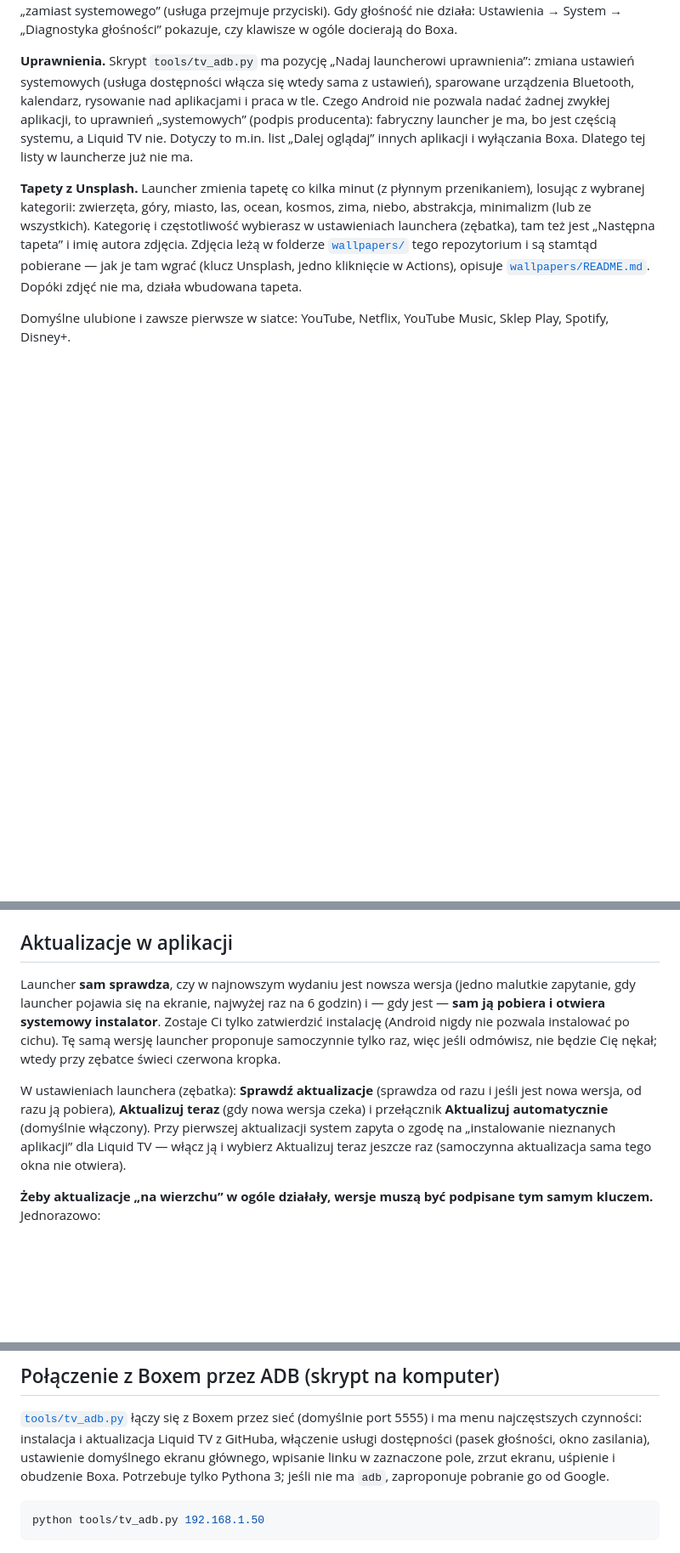
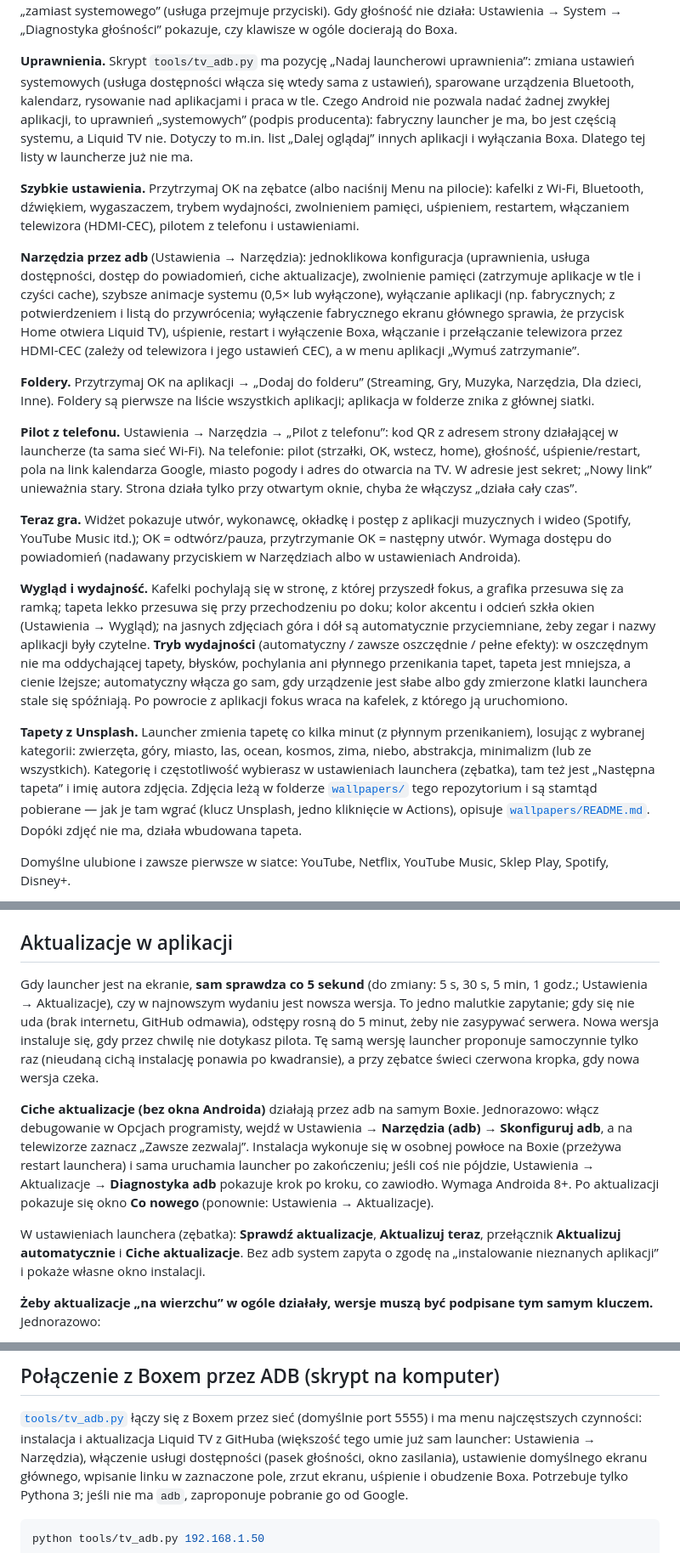
Before and after one commit to vcbgf5/LiquidLauncherMibox, a Markdown page: README.md, 3 parts joined by grey strips. Shown at 85% size. Drawn GitHub-style; blank space fills up the shorter version.

Commit message:
README: updates every 5s, silent adb install, new tools, folders, phone remote, now playing, performance mode
Co-Authored-By: Claude Sonnet 5.5 <noreply@anthropic.com>
Claude-Session: https://claude.ai/code/session_01AJ2NcN5bh6ksRrcTkqGwby

```diff
--- a/README.md
+++ b/README.md
@@ -58,6 +58,34 @@ Czego Android nie pozwala nadać żadnej zwykłej aplikacji, to uprawnień „sy
 ma, bo jest częścią systemu, a Liquid TV nie. Dotyczy to m.in. list „Dalej oglądaj” innych aplikacji i wyłączania Boxa.
 Dlatego tej listy w launcherze już nie ma.
 
+**Szybkie ustawienia.** Przytrzymaj OK na zębatce (albo naciśnij Menu na pilocie): kafelki z Wi-Fi, Bluetooth, dźwiękiem,
+wygaszaczem, trybem wydajności, zwolnieniem pamięci, uśpieniem, restartem, włączaniem telewizora (HDMI-CEC), pilotem z telefonu i ustawieniami.
+
+**Narzędzia przez adb** (Ustawienia → Narzędzia): jednoklikowa konfiguracja (uprawnienia, usługa dostępności, dostęp do powiadomień,
+ciche aktualizacje), zwolnienie pamięci (zatrzymuje aplikacje w tle i czyści cache), szybsze animacje systemu (0,5× lub wyłączone),
+wyłączanie aplikacji (np. fabrycznych; z potwierdzeniem i listą do przywrócenia; wyłączenie fabrycznego ekranu głównego sprawia,
+że przycisk Home otwiera Liquid TV), uśpienie, restart i wyłączenie Boxa, włączanie i przełączanie telewizora przez HDMI-CEC
+(zależy od telewizora i jego ustawień CEC), a w menu aplikacji „Wymuś zatrzymanie”.
+
+**Foldery.** Przytrzymaj OK na aplikacji → „Dodaj do folderu” (Streaming, Gry, Muzyka, Narzędzia, Dla dzieci, Inne). Foldery
+są pierwsze na liście wszystkich aplikacji; aplikacja w folderze znika z głównej siatki.
+
+**Pilot z telefonu.** Ustawienia → Narzędzia → „Pilot z telefonu”: kod QR z adresem strony działającej w launcherze (ta sama sieć
+Wi-Fi). Na telefonie: pilot (strzałki, OK, wstecz, home), głośność, uśpienie/restart, pola na link kalendarza Google, miasto
+pogody i adres do otwarcia na TV. W adresie jest sekret; „Nowy link” unieważnia stary. Strona działa tylko przy otwartym oknie,
+chyba że włączysz „działa cały czas”.
+
+**Teraz gra.** Widżet pokazuje utwór, wykonawcę, okładkę i postęp z aplikacji muzycznych i wideo (Spotify, YouTube Music itd.);
+OK = odtwórz/pauza, przytrzymanie OK = następny utwór. Wymaga dostępu do powiadomień (nadawany przyciskiem w Narzędziach
+albo w ustawieniach Androida).
+
+**Wygląd i wydajność.** Kafelki pochylają się w stronę, z której przyszedł fokus, a grafika przesuwa się za ramką; tapeta
+lekko przesuwa się przy przechodzeniu po doku; kolor akcentu i odcień szkła okien (Ustawienia → Wygląd); na jasnych zdjęciach
+góra i dół są automatycznie przyciemniane, żeby zegar i nazwy aplikacji były czytelne. **Tryb wydajności** (automatyczny /
+zawsze oszczędnie / pełne efekty): w oszczędnym nie ma oddychającej tapety, błysków, pochylania ani płynnego przenikania tapet,
+tapeta jest mniejsza, a cienie lżejsze; automatyczny włącza go sam, gdy urządzenie jest słabe albo gdy zmierzone klatki
+launchera stale się spóźniają. Po powrocie z aplikacji fokus wraca na kafelek, z którego ją uruchomiono.
+
 **Tapety z Unsplash.** Launcher zmienia tapetę co kilka minut (z płynnym przenikaniem), losując z wybranej kategorii:
 zwierzęta, góry, miasto, las, ocean, kosmos, zima, niebo, abstrakcja, minimalizm (lub ze wszystkich).
 Kategorię i częstotliwość wybierasz w ustawieniach launchera (zębatka), tam też jest „Następna tapeta” i imię autora zdjęcia.
@@ -88,15 +116,20 @@ Plik źródłowy: [`preview/preview.html`](preview/preview.html).
 
 ## Aktualizacje w aplikacji
 
-Launcher **sam sprawdza**, czy w najnowszym wydaniu jest nowsza wersja (jedno malutkie zapytanie, gdy launcher pojawia się
-na ekranie, najwyżej raz na 6 godzin) i — gdy jest — **sam ją pobiera i otwiera systemowy instalator**. Zostaje Ci tylko
-zatwierdzić instalację (Android nigdy nie pozwala instalować po cichu). Tę samą wersję launcher proponuje samoczynnie tylko raz,
-więc jeśli odmówisz, nie będzie Cię nękał; wtedy przy zębatce świeci czerwona kropka.
+Gdy launcher jest na ekranie, **sam sprawdza co 5 sekund** (do zmiany: 5 s, 30 s, 5 min, 1 godz.; Ustawienia → Aktualizacje),
+czy w najnowszym wydaniu jest nowsza wersja. To jedno malutkie zapytanie; gdy się nie uda (brak internetu, GitHub odmawia),
+odstępy rosną do 5 minut, żeby nie zasypywać serwera. Nowa wersja instaluje się, gdy przez chwilę nie dotykasz pilota.
+Tę samą wersję launcher proponuje samoczynnie tylko raz (nieudaną cichą instalację ponawia po kwadransie), a przy zębatce
+świeci czerwona kropka, gdy nowa wersja czeka.
 
-W ustawieniach launchera (zębatka): **Sprawdź aktualizacje** (sprawdza od razu i jeśli jest nowa wersja, od razu ją pobiera),
-**Aktualizuj teraz** (gdy nowa wersja czeka) i przełącznik **Aktualizuj automatycznie** (domyślnie włączony).
-Przy pierwszej aktualizacji system zapyta o zgodę na „instalowanie nieznanych aplikacji” dla Liquid TV — włącz ją
-i wybierz Aktualizuj teraz jeszcze raz (samoczynna aktualizacja sama tego okna nie otwiera).
+**Ciche aktualizacje (bez okna Androida)** działają przez adb na samym Boxie. Jednorazowo: włącz debugowanie w Opcjach
+programisty, wejdź w Ustawienia → **Narzędzia (adb)** → **Skonfiguruj adb**, a na telewizorze zaznacz „Zawsze zezwalaj”.
+Instalacja wykonuje się w osobnej powłoce na Boxie (przeżywa restart launchera) i sama uruchamia launcher po zakończeniu;
+jeśli coś nie pójdzie, Ustawienia → Aktualizacje → **Diagnostyka adb** pokazuje krok po kroku, co zawiodło. Wymaga Androida 8+.
+Po aktualizacji pokazuje się okno **Co nowego** (ponownie: Ustawienia → Aktualizacje).
+
+W ustawieniach launchera (zębatka): **Sprawdź aktualizacje**, **Aktualizuj teraz**, przełącznik **Aktualizuj automatycznie**
+i **Ciche aktualizacje**. Bez adb system zapyta o zgodę na „instalowanie nieznanych aplikacji” i pokaże własne okno instalacji.
 
 **Żeby aktualizacje „na wierzchu” w ogóle działały, wersje muszą być podpisane tym samym kluczem.** Jednorazowo:
 
@@ -113,7 +146,7 @@ tym samym kluczem i trzeba zaczynać od nowa (z odinstalowaniem).
 ## Połączenie z Boxem przez ADB (skrypt na komputer)
 
 [`tools/tv_adb.py`](tools/tv_adb.py) łączy się z Boxem przez sieć (domyślnie port 5555) i ma menu najczęstszych czynności:
-instalacja i aktualizacja Liquid TV z GitHuba, włączenie usługi dostępności (pasek głośności, okno zasilania),
+instalacja i aktualizacja Liquid TV z GitHuba (większość tego umie już sam launcher: Ustawienia → Narzędzia), włączenie usługi dostępności (pasek głośności, okno zasilania),
 ustawienie domyślnego ekranu głównego, wpisanie linku w zaznaczone pole, zrzut ekranu, uśpienie i obudzenie Boxa.
 Potrzebuje tylko Pythona 3; jeśli nie ma `adb`, zaproponuje pobranie go od Google.
 
```
